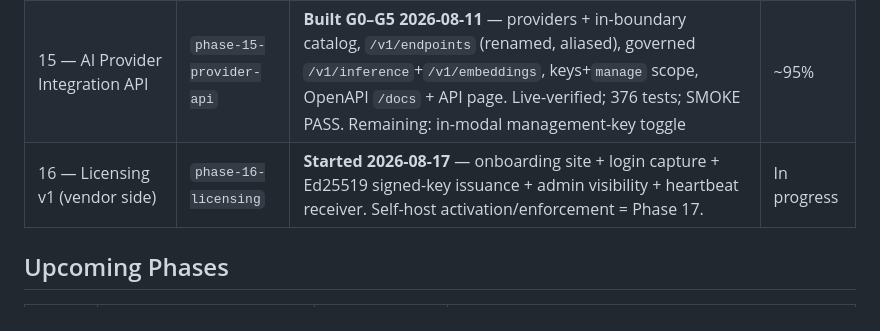
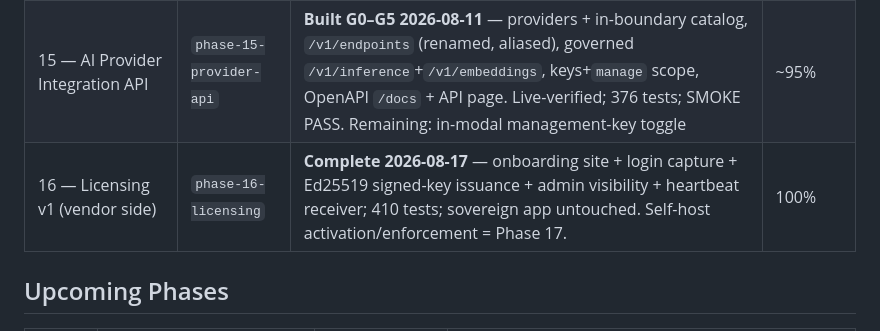
Before and after one commit to LiminaLabsAI/precepta, a Markdown page: specs/status.md, the part around the change. Drawn GitHub-style.

Commit message:
docs(status): Phase 16 vendor-side complete

```diff
--- a/specs/status.md
+++ b/specs/status.md
@@ -48,7 +48,7 @@ predates momentum founding; foundation docs were authored from the existing root
 | 11 — Traces (request-lifecycle observability) | `main` | ✅ Built + tested + merged 2026-08-10 (L1 + L2 agent sub-trace + bill-back) | Done |
 | 14 — Deploy: Sovereign Pilot (self-host) | `phase-14-deploy-pilot` | **Complete 2026-08-11** — SMOKE PASS (provable zero-egress); + copilot(+nav), egress allowlist+broker, endpoint edit/delete, smart cache+compression, demo seed; 354 tests green | 100% |
 | 15 — AI Provider Integration API | `phase-15-provider-api` | **Built G0–G5 2026-08-11** — providers + in-boundary catalog, `/v1/endpoints` (renamed, aliased), governed `/v1/inference`+`/v1/embeddings`, keys+`manage` scope, OpenAPI `/docs` + API page. Live-verified; 376 tests; SMOKE PASS. Remaining: in-modal management-key toggle | ~95% |
-| 16 — Licensing v1 (vendor side) | `phase-16-licensing` | **Started 2026-08-17** — onboarding site + login capture + Ed25519 signed-key issuance + admin visibility + heartbeat receiver. Self-host activation/enforcement = Phase 17. | In progress |
+| 16 — Licensing v1 (vendor side) | `phase-16-licensing` | **Complete 2026-08-17** — onboarding site + login capture + Ed25519 signed-key issuance + admin visibility + heartbeat receiver; 410 tests; sovereign app untouched. Self-host activation/enforcement = Phase 17. | 100% |
 
 ## Upcoming Phases
 
```
